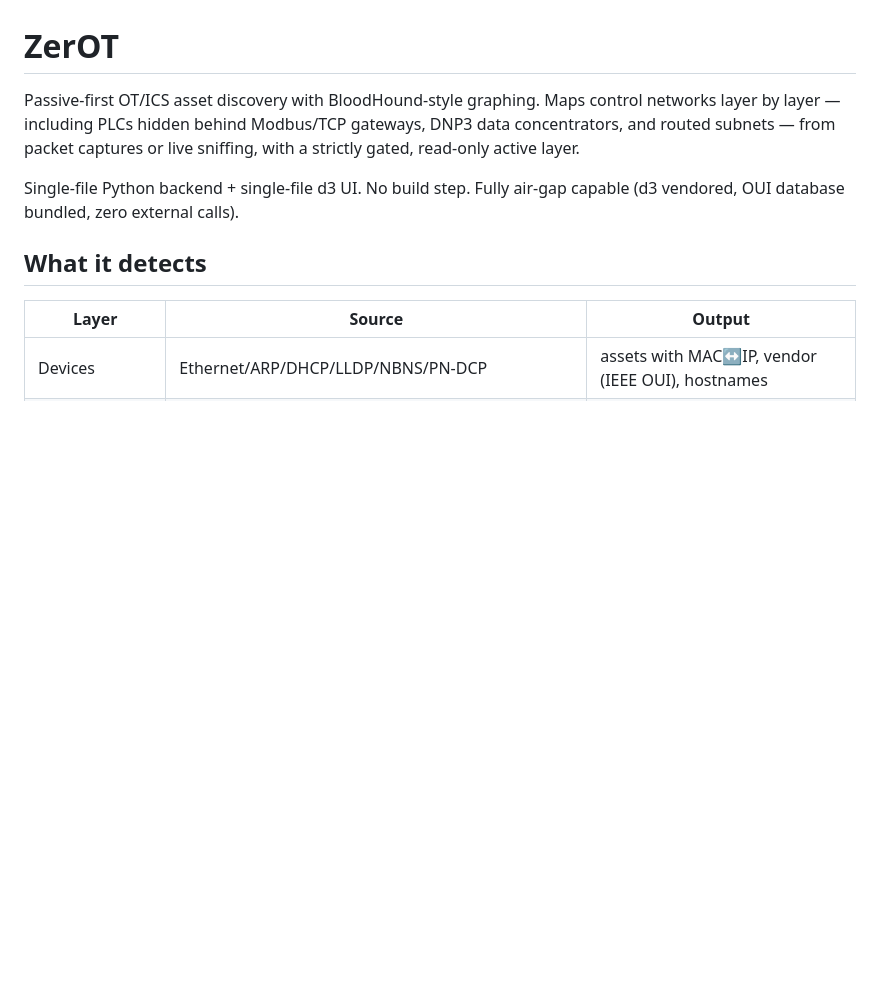
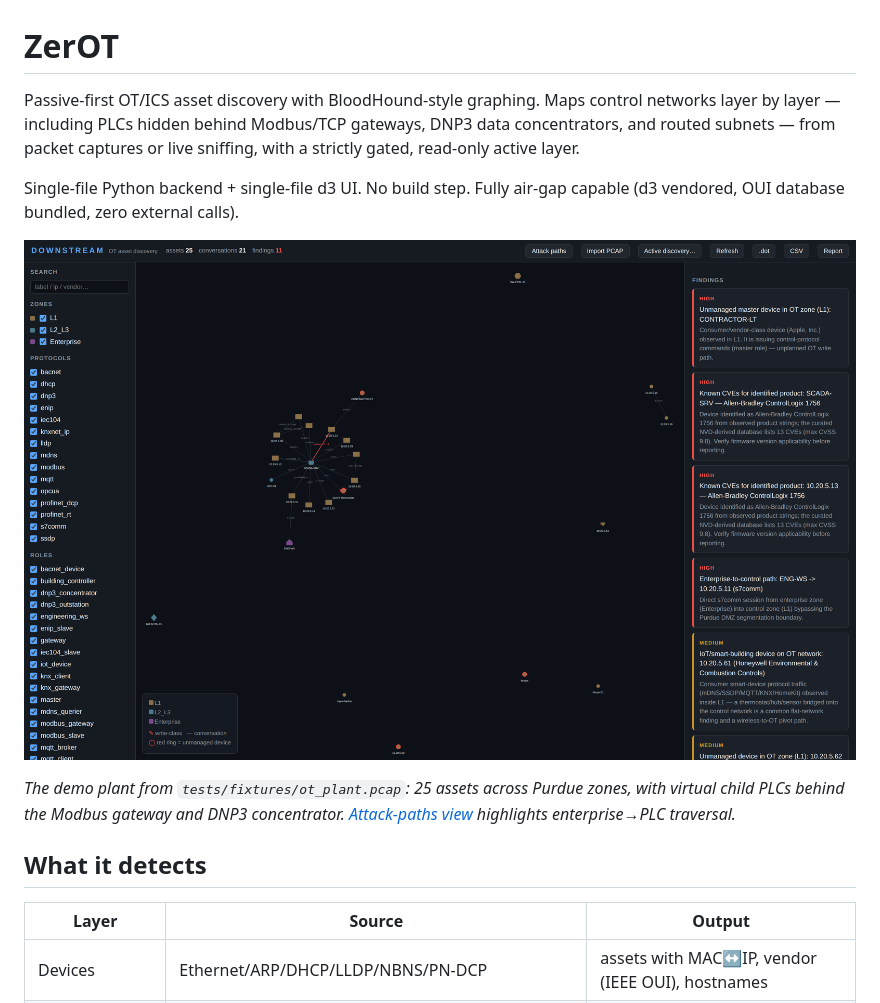
Before and after one commit to cpncrunch/ZerOT, a Markdown page: README.md, the part around the change. Drawn GitHub-style; pictures changed too: docs/screenshot.png (added); blank space fills up the shorter version.

Commit message:
Add README screenshots (graph + attack paths views)
Captured from the serve UI against the synthetic demo plant fixture:
- docs/screenshot.png: full-network view, 25 assets, zone colors,
  virtual child PLCs behind Modbus gw / DNP3 concentrator
- docs/screenshot_paths.png: attack-paths view highlighting
  enterprise-to-PLC traversal
Both @2x (3200x2000) headless chromium, force layout settled + fit.

```diff
--- a/README.md
+++ b/README.md
@@ -7,6 +7,13 @@ live sniffing, with a strictly gated, read-only active layer.
 
 Single-file Python backend + single-file d3 UI. No build step. Fully
 air-gap capable (d3 vendored, OUI database bundled, zero external calls).
+
+![ZerOT graph view — synthetic demo plant](docs/screenshot.png)
+
+*The demo plant from `tests/fixtures/ot_plant.pcap`: 25 assets across Purdue
+zones, with virtual child PLCs behind the Modbus gateway and DNP3
+concentrator. [Attack-paths view](docs/screenshot_paths.png) highlights
+enterprise→PLC traversal.*
 
 ## What it detects
 
```
Also changed, not shown: docs/screenshot_paths.png (added), 1 other file.
